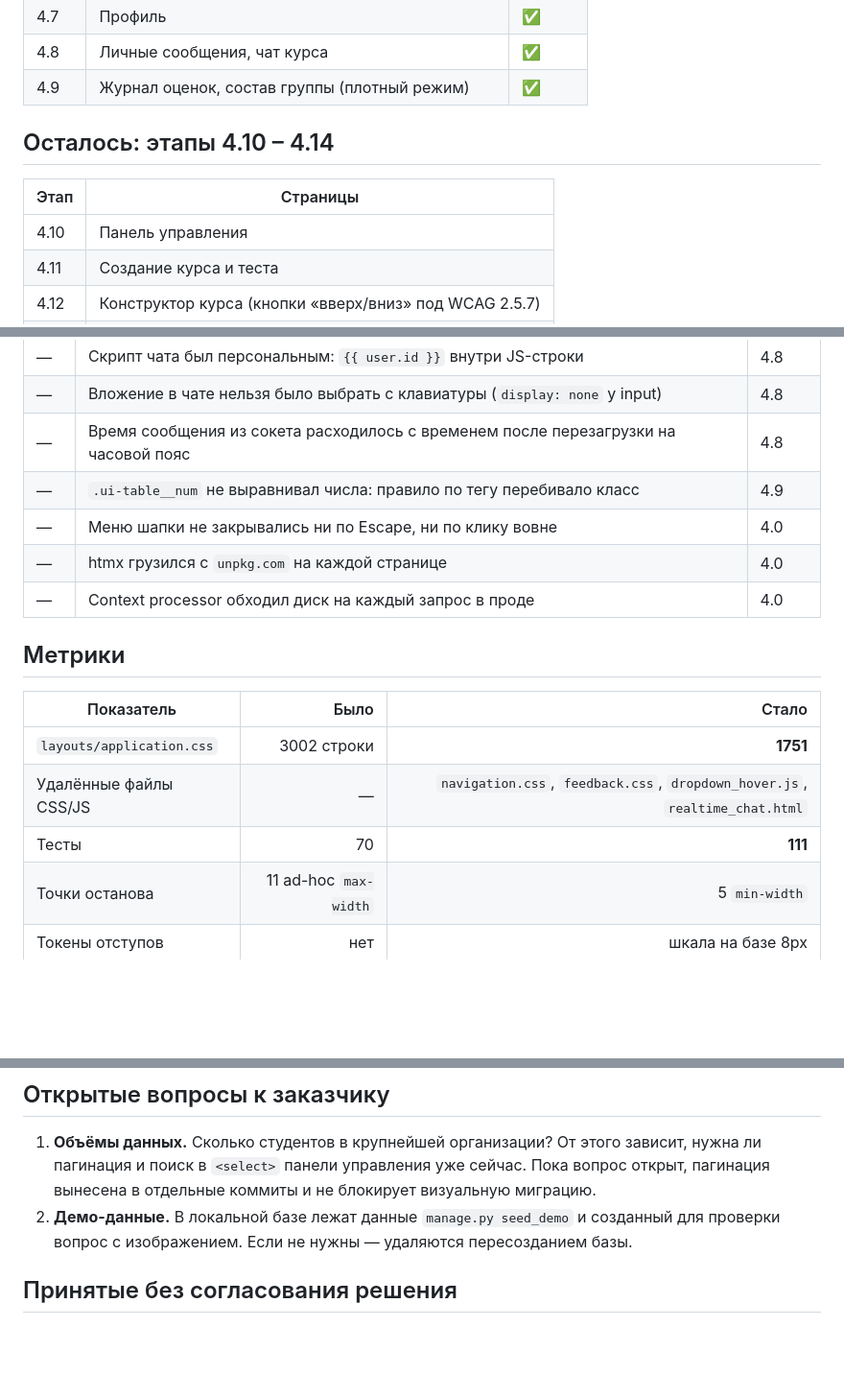
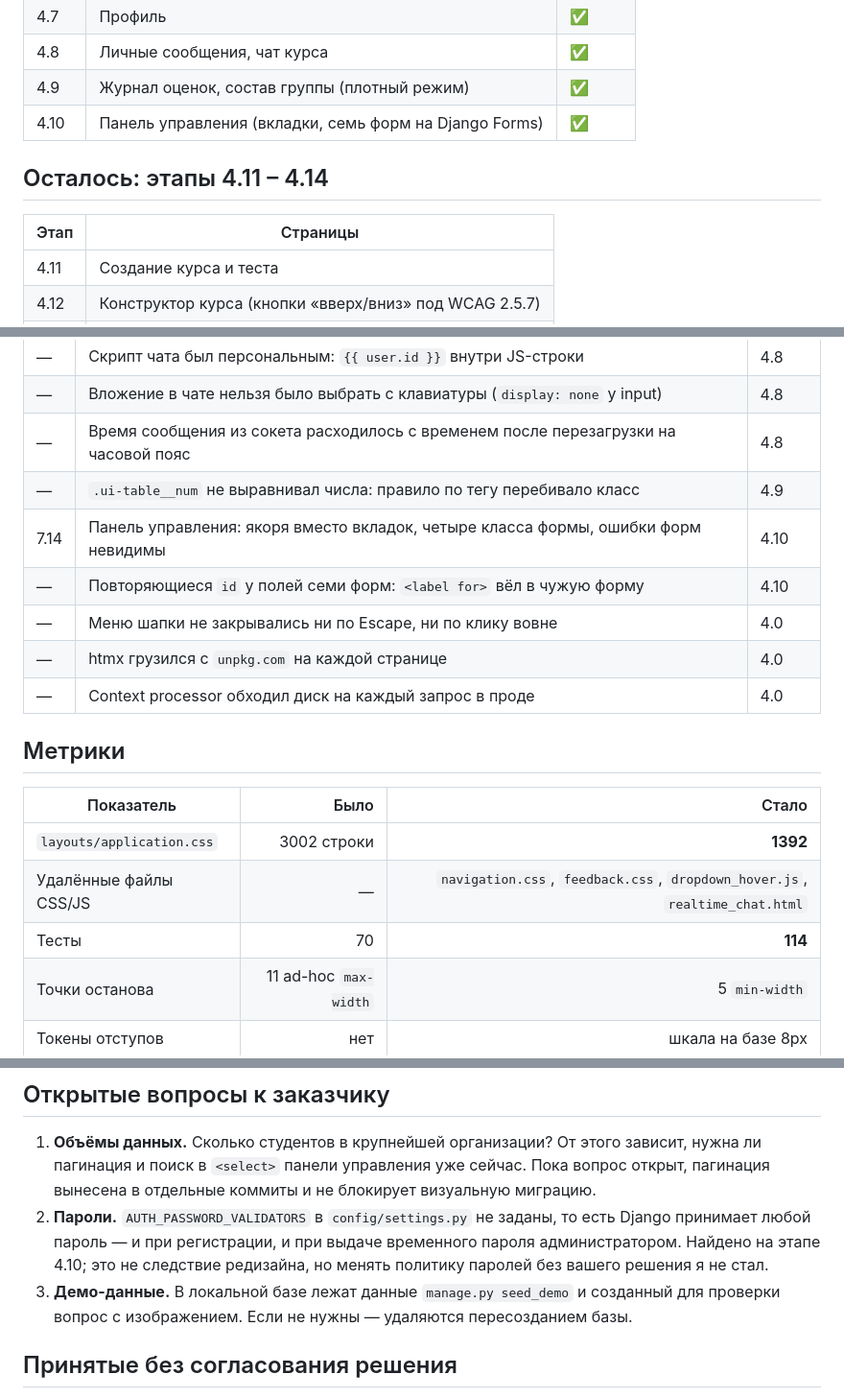
Before and after one commit to IPodymov/lms-system-medical, a Markdown page: docs/redesign/README.md, 3 parts joined by grey strips. Shown at 96% size. GitHub-like rendering; blank space fills up the shorter version.

Commit message:
docs(redesign): отчёт по этапу 4.10 и точка входа в 4.11
Co-Authored-By: Claude Opus 5 <noreply@anthropic.com>

```diff
--- a/docs/redesign/README.md
+++ b/docs/redesign/README.md
@@ -26,12 +26,12 @@
 | 4.7 | Профиль | ✅ |
 | 4.8 | Личные сообщения, чат курса | ✅ |
 | 4.9 | Журнал оценок, состав группы (плотный режим) | ✅ |
+| 4.10 | Панель управления (вкладки, семь форм на Django Forms) | ✅ |
 
-## Осталось: этапы 4.10 – 4.14
+## Осталось: этапы 4.11 – 4.14
 
 | Этап | Страницы |
 |---|---|
-| 4.10 | Панель управления |
 | 4.11 | Создание курса и теста |
 | 4.12 | Конструктор курса (кнопки «вверх/вниз» под WCAG 2.5.7) |
 | 4.13 | Документация |
@@ -57,6 +57,8 @@
 | — | Вложение в чате нельзя было выбрать с клавиатуры (`display: none` у input) | 4.8 |
 | — | Время сообщения из сокета расходилось с временем после перезагрузки на часовой пояс | 4.8 |
 | — | `.ui-table__num` не выравнивал числа: правило по тегу перебивало класс | 4.9 |
+| 7.14 | Панель управления: якоря вместо вкладок, четыре класса формы, ошибки форм невидимы | 4.10 |
+| — | Повторяющиеся `id` у полей семи форм: `<label for>` вёл в чужую форму | 4.10 |
 | — | Меню шапки не закрывались ни по Escape, ни по клику вовне | 4.0 |
 | — | htmx грузился с `unpkg.com` на каждой странице | 4.0 |
 | — | Context processor обходил диск на каждый запрос в проде | 4.0 |
@@ -65,9 +67,9 @@
 
 | Показатель | Было | Стало |
 |---|---:|---:|
-| `layouts/application.css` | 3002 строки | **1751** |
+| `layouts/application.css` | 3002 строки | **1392** |
 | Удалённые файлы CSS/JS | — | `navigation.css`, `feedback.css`, `dropdown_hover.js`, `realtime_chat.html` |
-| Тесты | 70 | **111** |
+| Тесты | 70 | **114** |
 | Точки останова | 11 ad-hoc `max-width` | 5 `min-width` |
 | Токены отступов | нет | шкала на базе 8px |
 | Токены типографики | нет | 10 ступеней в `rem` |
@@ -77,7 +79,8 @@
 ## Открытые вопросы к заказчику
 
 1. **Объёмы данных.** Сколько студентов в крупнейшей организации? От этого зависит, нужна ли пагинация и поиск в `<select>` панели управления уже сейчас. Пока вопрос открыт, пагинация вынесена в отдельные коммиты и не блокирует визуальную миграцию.
-2. **Демо-данные.** В локальной базе лежат данные `manage.py seed_demo` и созданный для проверки вопрос с изображением. Если не нужны — удаляются пересозданием базы.
+2. **Пароли.** `AUTH_PASSWORD_VALIDATORS` в `config/settings.py` не заданы, то есть Django принимает любой пароль — и при регистрации, и при выдаче временного пароля администратором. Найдено на этапе 4.10; это не следствие редизайна, но менять политику паролей без вашего решения я не стал.
+3. **Демо-данные.** В локальной базе лежат данные `manage.py seed_demo` и созданный для проверки вопрос с изображением. Если не нужны — удаляются пересозданием базы.
 
 ## Принятые без согласования решения
 
```
Also changed, not shown: other parts of docs/redesign/README.md (+1 -1 lines), docs/redesign/03-plan.md (+36 -1 lines), docs/redesign/NEXT.md (+23 -31 lines).
